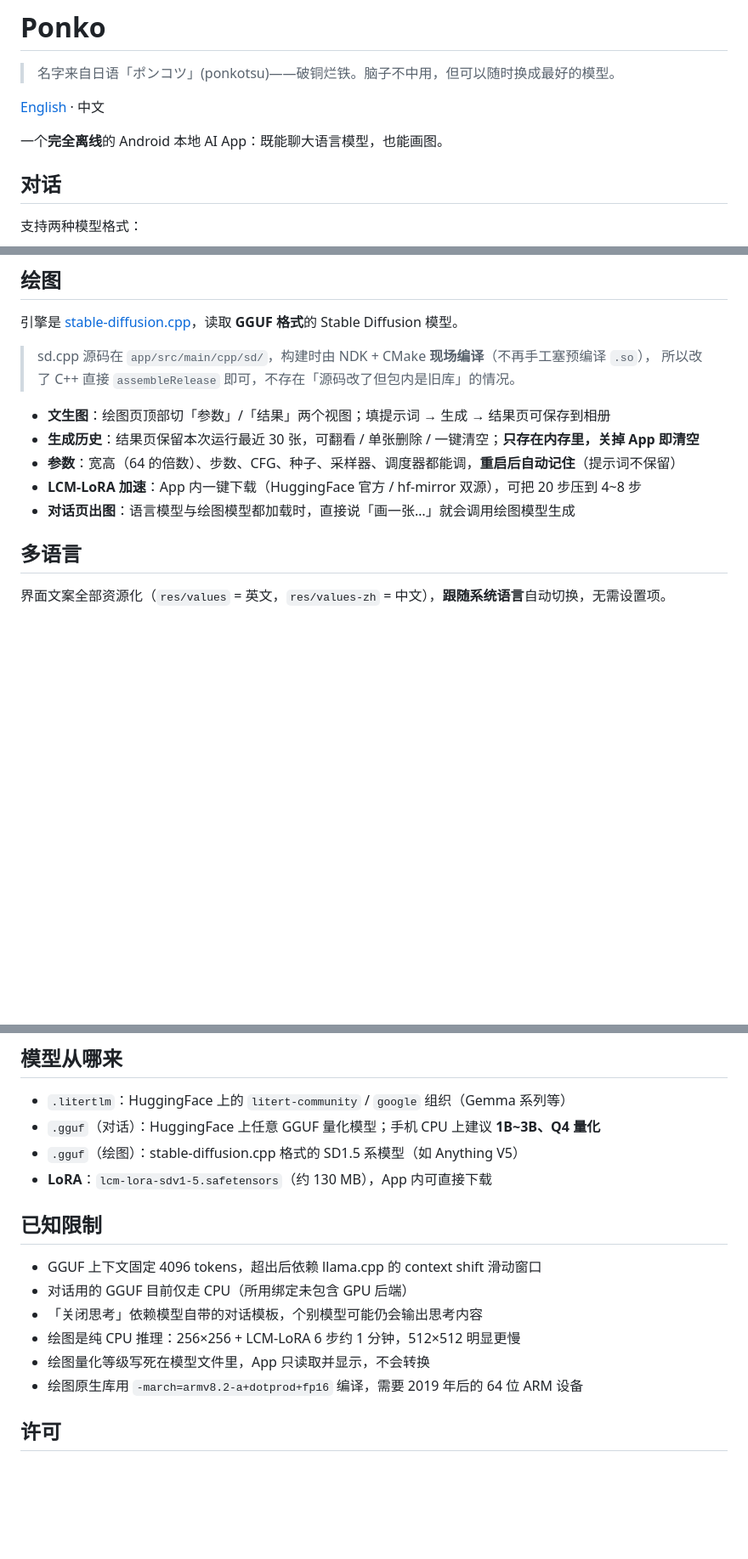
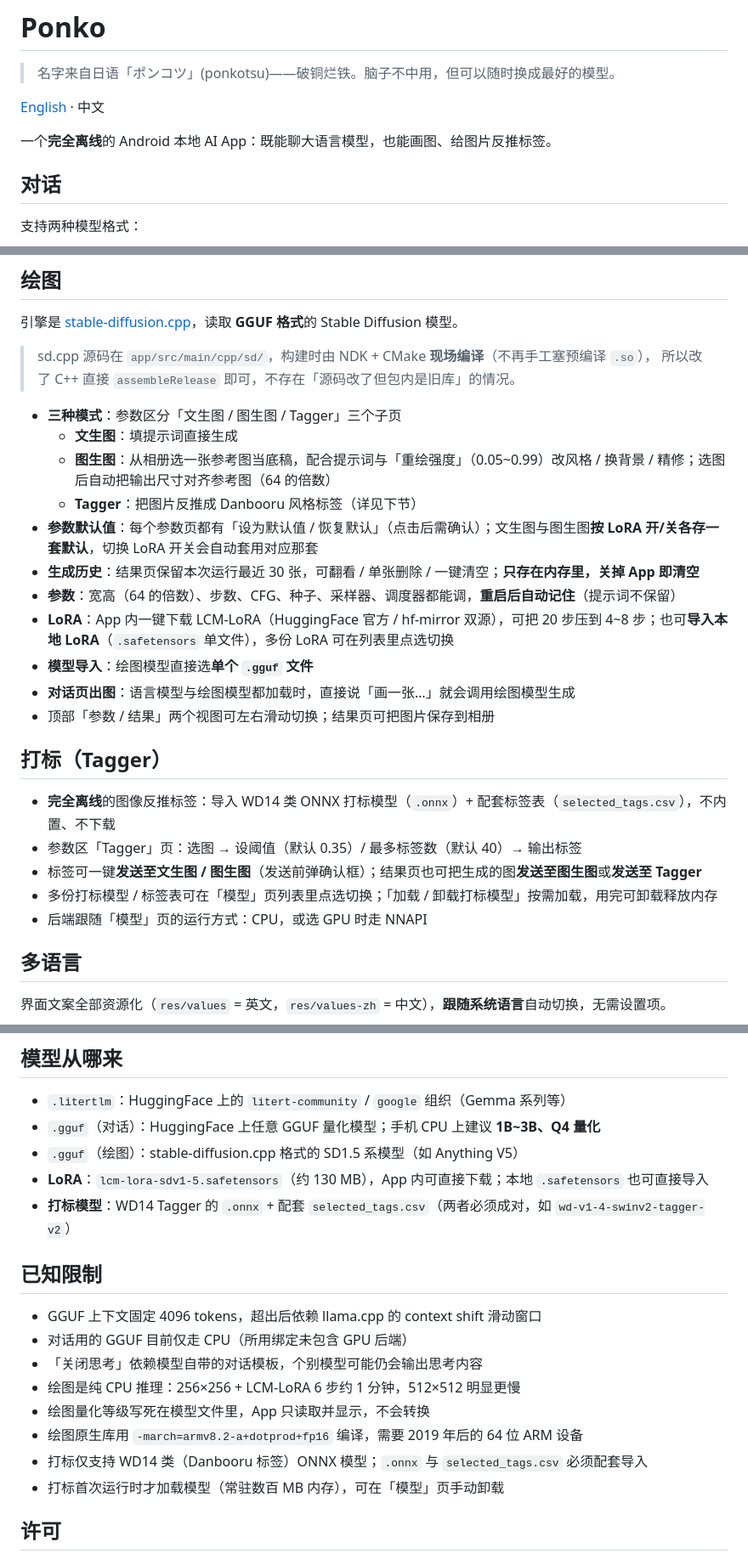
Before and after one commit to visitor257/Ponko, a Markdown page: README.md, 3 parts joined by grey strips. Shown at 85% size. Drawn GitHub-style; blank space fills up the shorter version.

```diff
--- a/README.md
+++ b/README.md
@@ -4,7 +4,7 @@
 
 [English](README.en.md) · 中文
 
-一个**完全离线**的 Android 本地 AI App：既能聊大语言模型，也能画图。
+一个**完全离线**的 Android 本地 AI App：既能聊大语言模型，也能画图、给图片反推标签。
 
 ## 对话
 
@@ -29,11 +29,25 @@
 > sd.cpp 源码在 `app/src/main/cpp/sd/`，构建时由 NDK + CMake **现场编译**（不再手工塞预编译 `.so`），
 > 所以改了 C++ 直接 `assembleRelease` 即可，不存在「源码改了但包内是旧库」的情况。
 
-- **文生图**：绘图页顶部切「参数」/「结果」两个视图；填提示词 → 生成 → 结果页可保存到相册
+- **三种模式**：参数区分「文生图 / 图生图 / Tagger」三个子页
+  - **文生图**：填提示词直接生成
+  - **图生图**：从相册选一张参考图当底稿，配合提示词与「重绘强度」（0.05~0.99）改风格 / 换背景 / 精修；选图后自动把输出尺寸对齐参考图（64 的倍数）
+  - **Tagger**：把图片反推成 Danbooru 风格标签（详见下节）
+- **参数默认值**：每个参数页都有「设为默认值 / 恢复默认」（点击后需确认）；文生图与图生图**按 LoRA 开/关各存一套默认**，切换 LoRA 开关会自动套用对应那套
 - **生成历史**：结果页保留本次运行最近 30 张，可翻看 / 单张删除 / 一键清空；**只存在内存里，关掉 App 即清空**
 - **参数**：宽高（64 的倍数）、步数、CFG、种子、采样器、调度器都能调，**重启后自动记住**（提示词不保留）
-- **LCM-LoRA 加速**：App 内一键下载（HuggingFace 官方 / hf-mirror 双源），可把 20 步压到 4~8 步
+- **LoRA**：App 内一键下载 LCM-LoRA（HuggingFace 官方 / hf-mirror 双源），可把 20 步压到 4~8 步；也可**导入本地 LoRA**（`.safetensors` 单文件），多份 LoRA 可在列表里点选切换
+- **模型导入**：绘图模型直接选**单个 `.gguf` 文件**
 - **对话页出图**：语言模型与绘图模型都加载时，直接说「画一张…」就会调用绘图模型生成
+- 顶部「参数 / 结果」两个视图可左右滑动切换；结果页可把图片保存到相册
+
+## 打标（Tagger）
+
+- **完全离线**的图像反推标签：导入 WD14 类 ONNX 打标模型（`.onnx`）+ 配套标签表（`selected_tags.csv`），不内置、不下载
+- 参数区「Tagger」页：选图 → 设阈值（默认 0.35）/ 最多标签数（默认 40）→ 输出标签
+- 标签可一键**发送至文生图 / 图生图**（发送前弹确认框）；结果页也可把生成的图**发送至图生图**或**发送至 Tagger**
+- 多份打标模型 / 标签表可在「模型」页列表里点选切换；「加载 / 卸载打标模型」按需加载，用完可卸载释放内存
+- 后端跟随「模型」页的运行方式：CPU，或选 GPU 时走 NNAPI
 
 ## 多语言
 
@@ -67,7 +81,8 @@ powershell -File tools/build-release.ps1
 - `.litertlm`：HuggingFace 上的 `litert-community` / `google` 组织（Gemma 系列等）
 - `.gguf`（对话）：HuggingFace 上任意 GGUF 量化模型；手机 CPU 上建议 **1B~3B、Q4 量化**
 - `.gguf`（绘图）：stable-diffusion.cpp 格式的 SD1.5 系模型（如 Anything V5）
-- **LoRA**：`lcm-lora-sdv1-5.safetensors`（约 130 MB），App 内可直接下载
+- **LoRA**：`lcm-lora-sdv1-5.safetensors`（约 130 MB），App 内可直接下载；本地 `.safetensors` 也可直接导入
+- **打标模型**：WD14 Tagger 的 `.onnx` + 配套 `selected_tags.csv`（两者必须成对，如 `wd-v1-4-swinv2-tagger-v2`）
 
 ## 已知限制
 
@@ -77,6 +92,8 @@ powershell -File tools/build-release.ps1
 - 绘图是纯 CPU 推理：256×256 + LCM-LoRA 6 步约 1 分钟，512×512 明显更慢
 - 绘图量化等级写死在模型文件里，App 只读取并显示，不会转换
 - 绘图原生库用 `-march=armv8.2-a+dotprod+fp16` 编译，需要 2019 年后的 64 位 ARM 设备
+- 打标仅支持 WD14 类（Danbooru 标签）ONNX 模型；`.onnx` 与 `selected_tags.csv` 必须配套导入
+- 打标首次运行时才加载模型（常驻数百 MB 内存），可在「模型」页手动卸载
 
 ## 许可
 
```
Also changed, not shown: README.en.md (+21 -4 lines).
